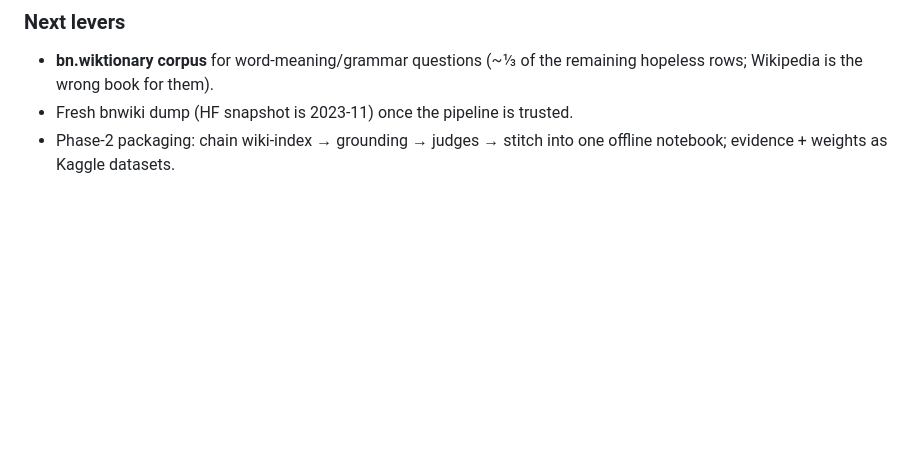
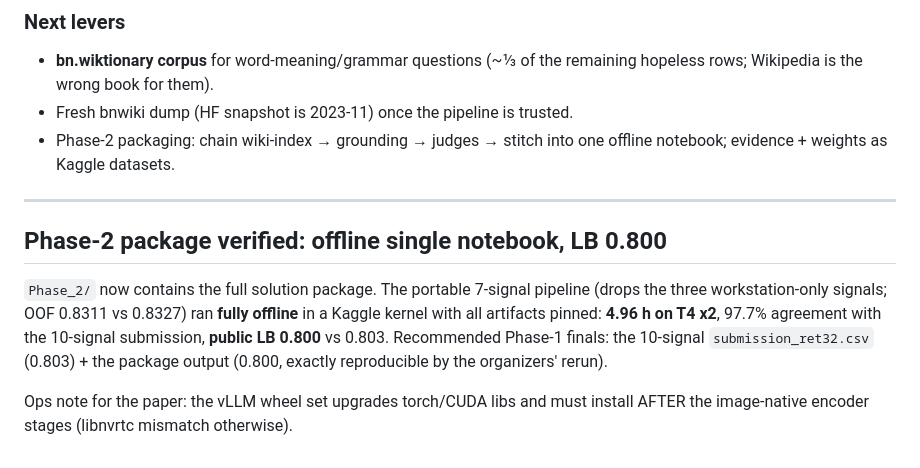
Before and after one commit to AnindyaMaster42001/DU_RDANTO_Olikbochon_Onsite_Submission, a Markdown page: Approach_1/results/RESULTS.md, the part around the change. Drawn GitHub-style; blank space fills up the shorter version.

```diff
--- a/Approach_1/results/RESULTS.md
+++ b/Approach_1/results/RESULTS.md
@@ -221,3 +221,18 @@ three-way verdicts) is the **strongest no-context signal to date**: standalone
 - Fresh bnwiki dump (HF snapshot is 2023-11) once the pipeline is trusted.
 - Phase-2 packaging: chain wiki-index → grounding → judges → stitch into one
   offline notebook; evidence + weights as Kaggle datasets.
+
+---
+
+## Phase-2 package verified: offline single notebook, LB 0.800
+
+`Phase_2/` now contains the full solution package. The portable 7-signal
+pipeline (drops the three workstation-only signals; OOF 0.8311 vs 0.8327)
+ran **fully offline** in a Kaggle kernel with all artifacts pinned:
+**4.96 h on T4 x2**, 97.7% agreement with the 10-signal submission,
+**public LB 0.800** vs 0.803. Recommended Phase-1 finals: the 10-signal
+`submission_ret32.csv` (0.803) + the package output (0.800, exactly
+reproducible by the organizers' rerun).
+
+Ops note for the paper: the vLLM wheel set upgrades torch/CUDA libs and must
+install AFTER the image-native encoder stages (libnvrtc mismatch otherwise).
```
Also changed, not shown: Phase_2/README.md (+11 -5 lines).
